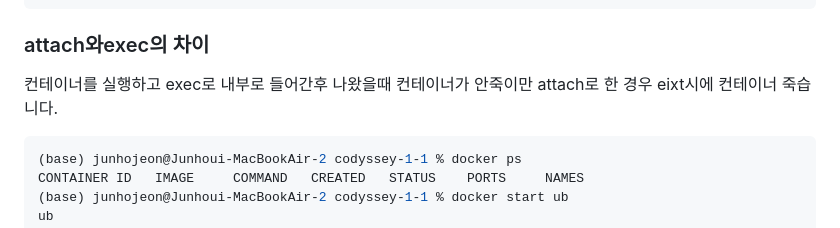
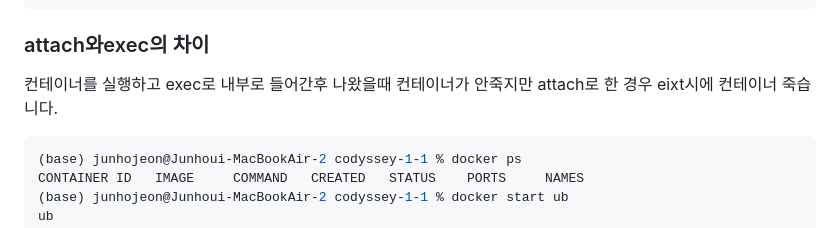
Before and after one commit to Imjunho90/codyssey_e1-1, a Markdown page: README.md, the part around one of its changes. GitHub-like rendering.

```diff
--- a/README.md
+++ b/README.md
@@ -414,7 +414,7 @@ exit
 
 ### attach와exec의 차이
 
-컨테이너를 실행하고 exec로 내부로 들어간후 나왔을때 컨테이너가 안죽이만 attach로 한 경우  eixt시에 컨테이너 죽습니다.
+컨테이너를 실행하고 exec로 내부로 들어간후 나왔을때 컨테이너가 안죽지만 attach로 한 경우  eixt시에 컨테이너 죽습니다.
 ~~~bash
 (base) junhojeon@Junhoui-MacBookAir-2 codyssey-1-1 % docker ps
 CONTAINER ID   IMAGE     COMMAND   CREATED   STATUS    PORTS     NAMES
```
Also changed, not shown: other parts of README.md (+11 -11 lines).
